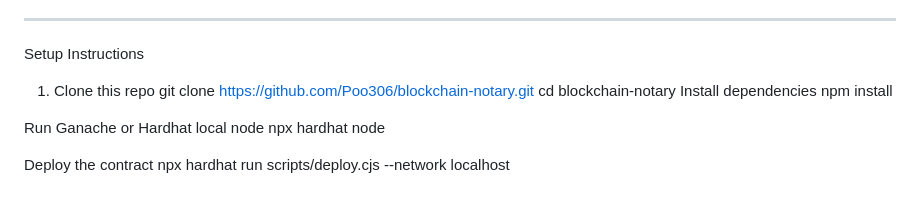
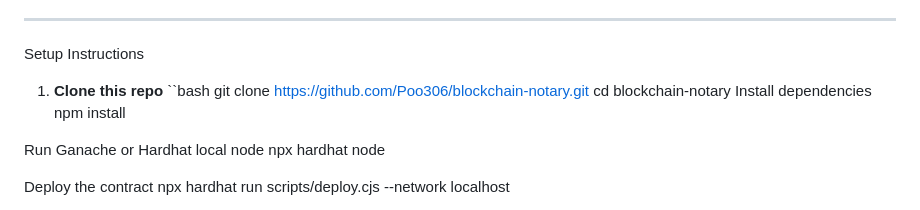
Before and after one commit to Poo306/Blockchain-based-notary-system, a Markdown page: README.md, the part around the change. Rendered like a GitHub page.

```diff
--- a/README.md
+++ b/README.md
@@ -60,7 +60,8 @@ blockchain-notary/
 
 Setup Instructions
 
-1. Clone this repo
+1. **Clone this repo**
+   ``bash
    git clone https://github.com/Poo306/blockchain-notary.git
    cd blockchain-notary
 Install dependencies
```
